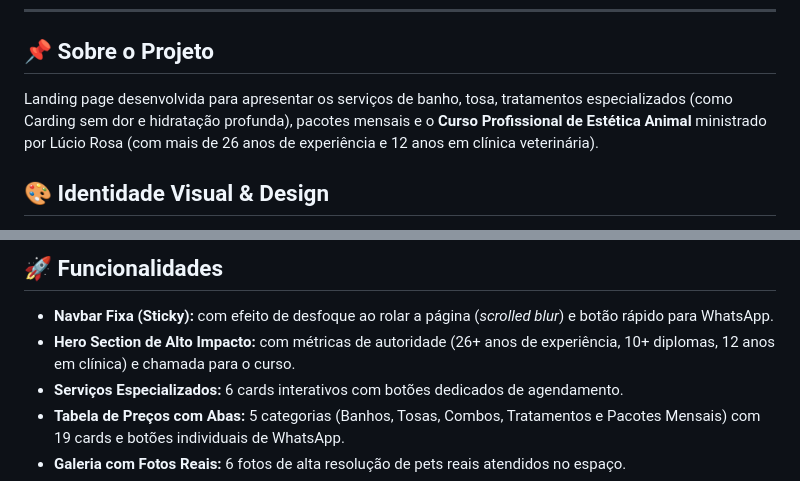
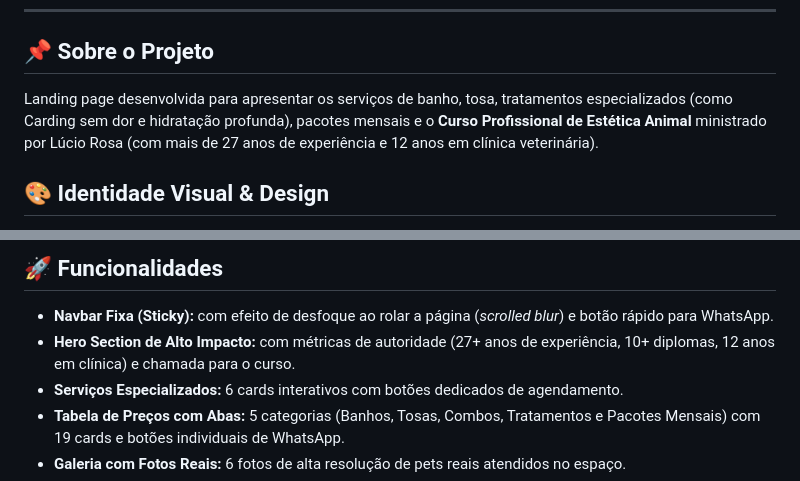
Before and after one commit to Filipe-Machado0/luciorosaesteticanimal, a Markdown page: README.md, 2 parts joined by grey strips. Rendered like a GitHub page.

Commit message:
docs: atualizar referencia de 26 para 27 anos no README

```diff
--- a/README.md
+++ b/README.md
@@ -5,7 +5,7 @@
 ---
 
 ## 📌 Sobre o Projeto
-Landing page desenvolvida para apresentar os serviços de banho, tosa, tratamentos especializados (como Carding sem dor e hidratação profunda), pacotes mensais e o **Curso Profissional de Estética Animal** ministrado por Lúcio Rosa (com mais de 26 anos de experiência e 12 anos em clínica veterinária).
+Landing page desenvolvida para apresentar os serviços de banho, tosa, tratamentos especializados (como Carding sem dor e hidratação profunda), pacotes mensais e o **Curso Profissional de Estética Animal** ministrado por Lúcio Rosa (com mais de 27 anos de experiência e 12 anos em clínica veterinária).
 
 ## 🎨 Identidade Visual & Design
 - **Paleta de Cores:**
@@ -21,7 +21,7 @@ Landing page desenvolvida para apresentar os serviços de banho, tosa, tratament
 
 ## 🚀 Funcionalidades
 - **Navbar Fixa (Sticky):** com efeito de desfoque ao rolar a página (*scrolled blur*) e botão rápido para WhatsApp.
-- **Hero Section de Alto Impacto:** com métricas de autoridade (26+ anos de experiência, 10+ diplomas, 12 anos em clínica) e chamada para o curso.
+- **Hero Section de Alto Impacto:** com métricas de autoridade (27+ anos de experiência, 10+ diplomas, 12 anos em clínica) e chamada para o curso.
 - **Serviços Especializados:** 6 cards interativos com botões dedicados de agendamento.
 - **Tabela de Preços com Abas:** 5 categorias (Banhos, Tosas, Combos, Tratamentos e Pacotes Mensais) com 19 cards e botões individuais de WhatsApp.
 - **Galeria com Fotos Reais:** 6 fotos de alta resolução de pets reais atendidos no espaço.
```
